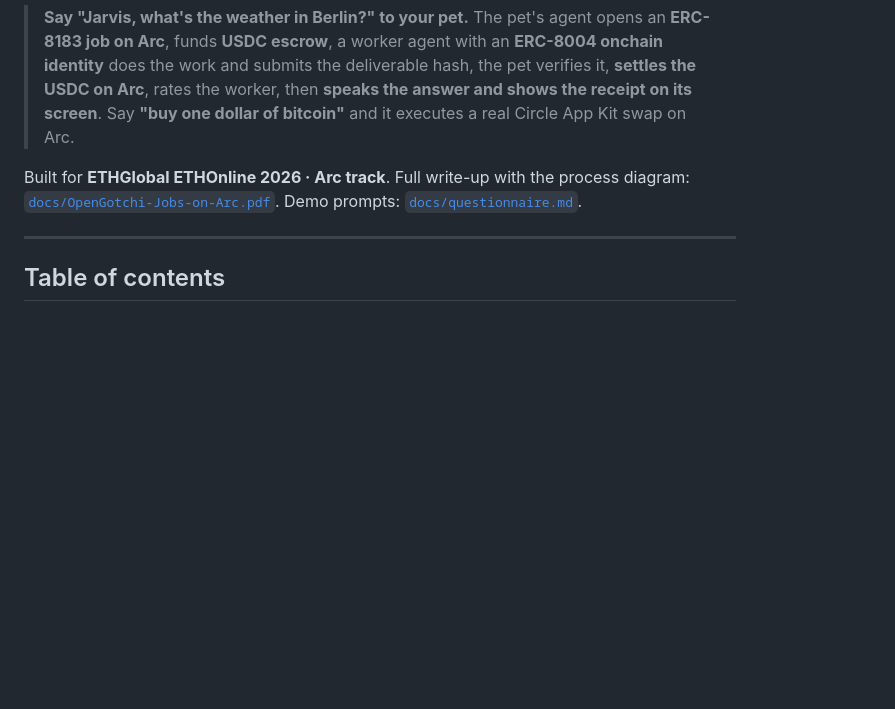
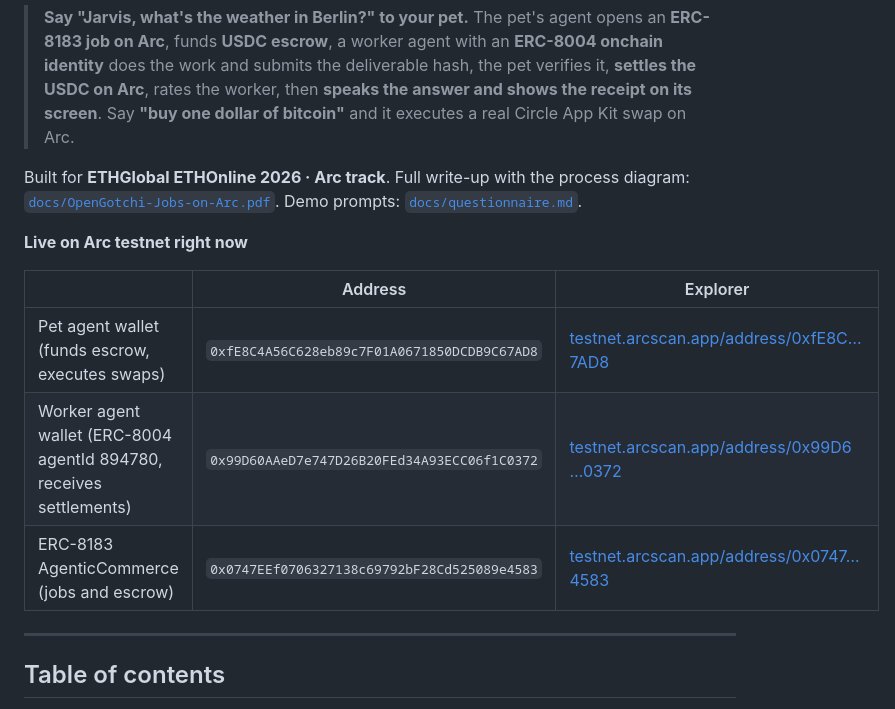
Before and after one commit to Pranav9931/opengotchi-ethonline, a Markdown page: README.md, the part around the change. Rendered like a GitHub page; blank space fills up the shorter version.

Commit message:
README: explorer links for the live wallets and the job contract at the top
Co-Authored-By: Claude Fable 5.1 <noreply@anthropic.com>
Claude-Session: https://claude.ai/code/session_01TGSpRW9T8FDNNRZihimWx3

```diff
--- a/README.md
+++ b/README.md
@@ -9,6 +9,14 @@
 Built for **ETHGlobal ETHOnline 2026 · Arc track**. Full write-up with the process diagram:
 [`docs/OpenGotchi-Jobs-on-Arc.pdf`](docs/OpenGotchi-Jobs-on-Arc.pdf). Demo prompts:
 [`docs/questionnaire.md`](docs/questionnaire.md).
+
+**Live on Arc testnet right now**
+
+| | Address | Explorer |
+|---|---|---|
+| Pet agent wallet (funds escrow, executes swaps) | `0xfE8C4A56C628eb89c7F01A0671850DCDB9C67AD8` | [testnet.arcscan.app/address/0xfE8C…7AD8](https://testnet.arcscan.app/address/0xfE8C4A56C628eb89c7F01A0671850DCDB9C67AD8) |
+| Worker agent wallet (ERC-8004 agentId 894780, receives settlements) | `0x99D60AAeD7e747D26B20FEd34A93ECC06f1C0372` | [testnet.arcscan.app/address/0x99D6…0372](https://testnet.arcscan.app/address/0x99D60AAeD7e747D26B20FEd34A93ECC06f1C0372) |
+| ERC-8183 AgenticCommerce (jobs and escrow) | `0x0747EEf0706327138c69792bF28Cd525089e4583` | [testnet.arcscan.app/address/0x0747…4583](https://testnet.arcscan.app/address/0x0747EEf0706327138c69792bF28Cd525089e4583) |
 
 ---
 
```
